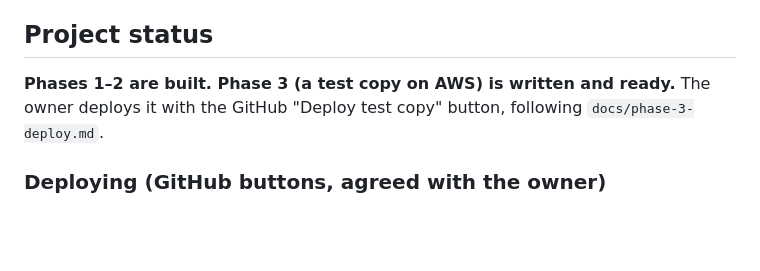
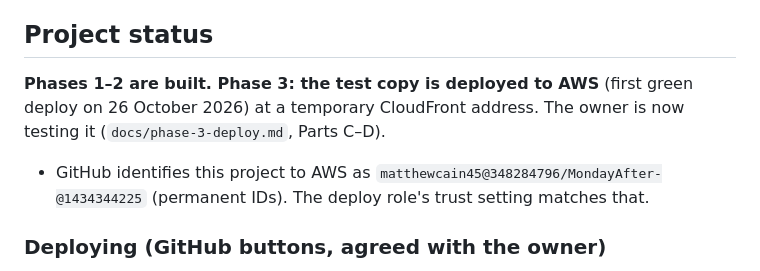
Before and after one commit to matthewcain45/MondayAfter-, a Markdown page: CLAUDE.md, the part around the change. Rendered like a GitHub page; blank space fills up the shorter version.

Commit message:
Record first successful test deploy
Co-Authored-By: Claude Opus 5.5 <noreply@anthropic.com>
Claude-Session: https://claude.ai/code/session_013sc1NQj5NJsvj6XwZ9CiCJ

```diff
--- a/CLAUDE.md
+++ b/CLAUDE.md
@@ -94,7 +94,8 @@ Agreed with the project owner. Changing any of these is an "ask first" decision.
 
 ## Project status
 
-**Phases 1–2 are built. Phase 3 (a test copy on AWS) is written and ready.** The owner deploys it with the GitHub "Deploy test copy" button, following `docs/phase-3-deploy.md`.
+**Phases 1–2 are built. Phase 3: the test copy is deployed to AWS** (first green deploy on 26 October 2026) at a temporary CloudFront address. The owner is now testing it (`docs/phase-3-deploy.md`, Parts C–D).
+- GitHub identifies this project to AWS as `matthewcain45@348284796/MondayAfter-@1434344225` (permanent IDs). The deploy role's trust setting matches that.
 
 ### Deploying (GitHub buttons, agreed with the owner)
 
```
